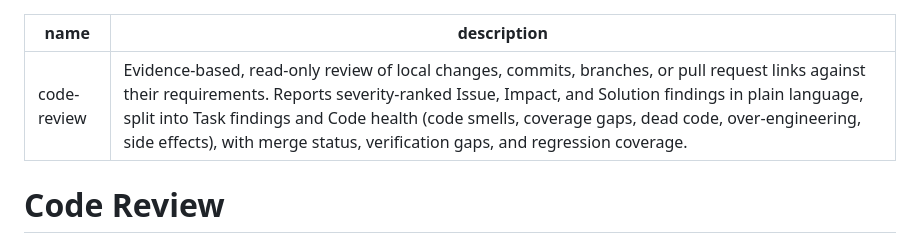
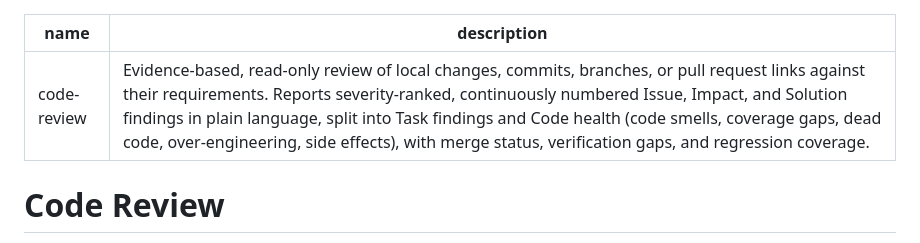
Before and after one commit to antick/skills, a Markdown page: skills/code-review/SKILL.md, the part around the change. Rendered like a GitHub page.

```diff
--- a/skills/code-review/SKILL.md
+++ b/skills/code-review/SKILL.md
@@ -1,6 +1,6 @@
 ---
 name: code-review
-description: Evidence-based, read-only review of local changes, commits, branches, or pull request links against their requirements. Reports severity-ranked Issue, Impact, and Solution findings in plain language, split into Task findings and Code health (code smells, coverage gaps, dead code, over-engineering, side effects), with merge status, verification gaps, and regression coverage.
+description: Evidence-based, read-only review of local changes, commits, branches, or pull request links against their requirements. Reports severity-ranked, continuously numbered Issue, Impact, and Solution findings in plain language, split into Task findings and Code health (code smells, coverage gaps, dead code, over-engineering, side effects), with merge status, verification gaps, and regression coverage.
 ---
 
 # Code Review
```
Also changed, not shown: skills/submit-review/SKILL.md (+7 -5 lines), 1 other file.
